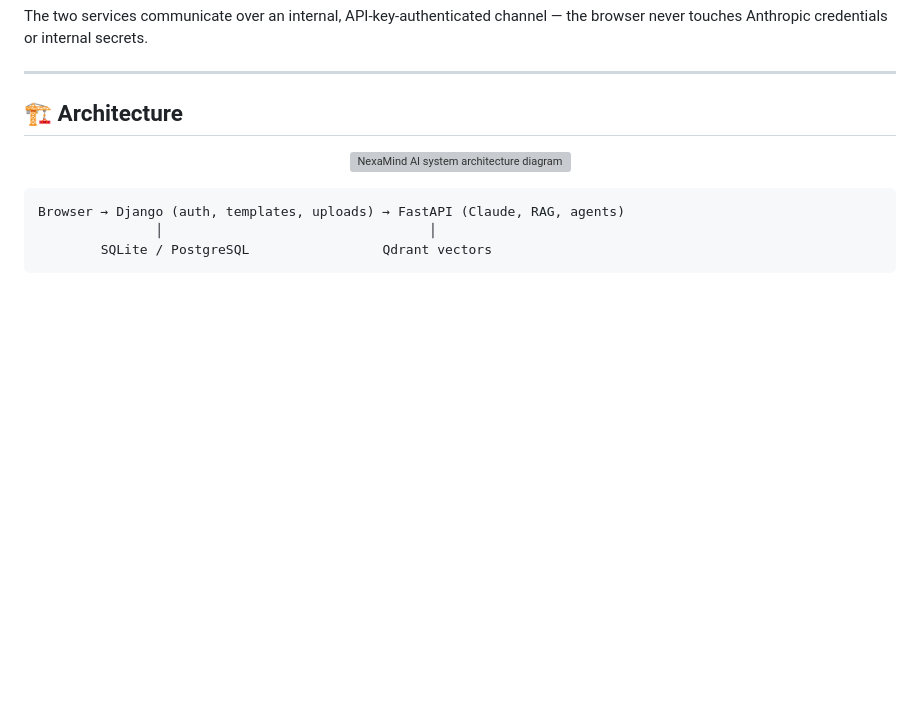
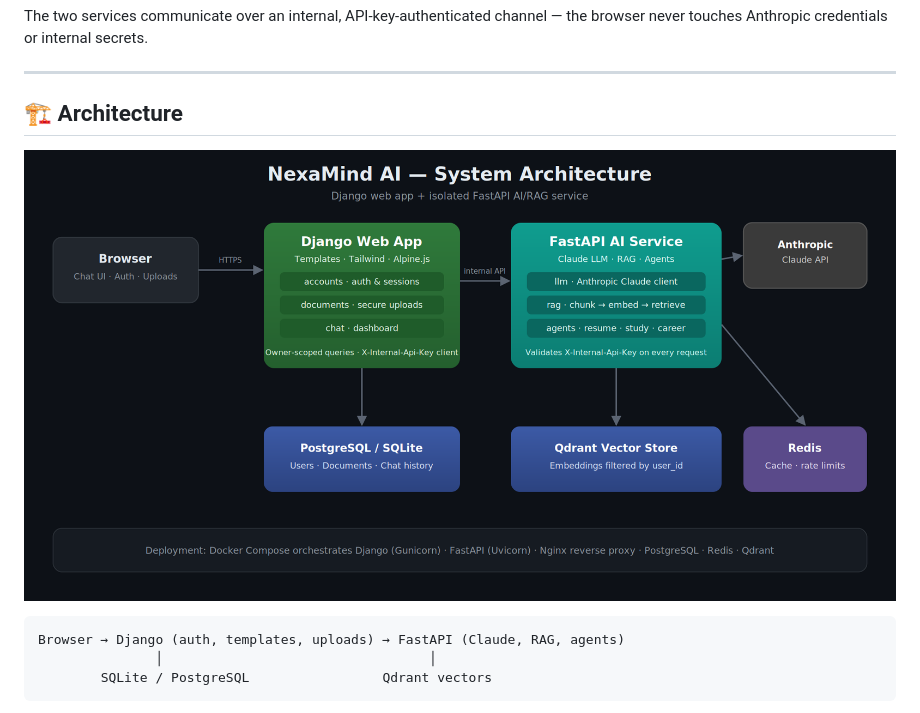
Before and after one commit to Rajeevswami/NexaMind_AI, a Markdown page: README.md, the part around one of its changes. Drawn GitHub-style; pictures changed too: architecture.png (added); blank space fills up the shorter version; grey boxes are pictures that could not be loaded.

````diff
--- a/README.md
+++ b/README.md
@@ -35,7 +35,7 @@ The two services communicate over an internal, API-key-authenticated channel —
 ## 🏗️ Architecture
 
 <p align="center">
-  <img src="docs/images/architecture.svg" alt="NexaMind AI system architecture diagram" width="100%">
+  <img src="architecture.png" alt="NexaMind AI system architecture diagram" width="100%">
 </p>
 
 ```text
````
Also changed, not shown: other parts of README.md (+38 -1 lines), chat.png (added), dashboard.png (added), documents.png (added), login.png (added), rag-pipeline.png (added).
